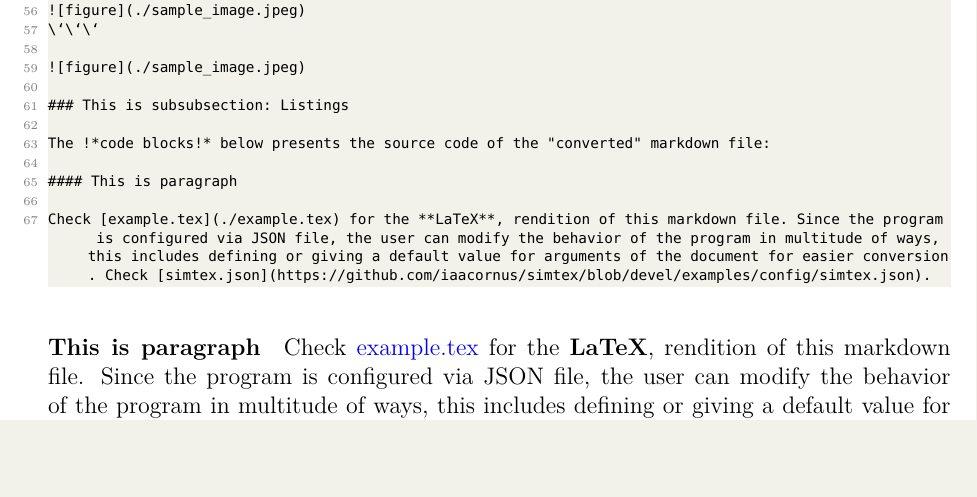
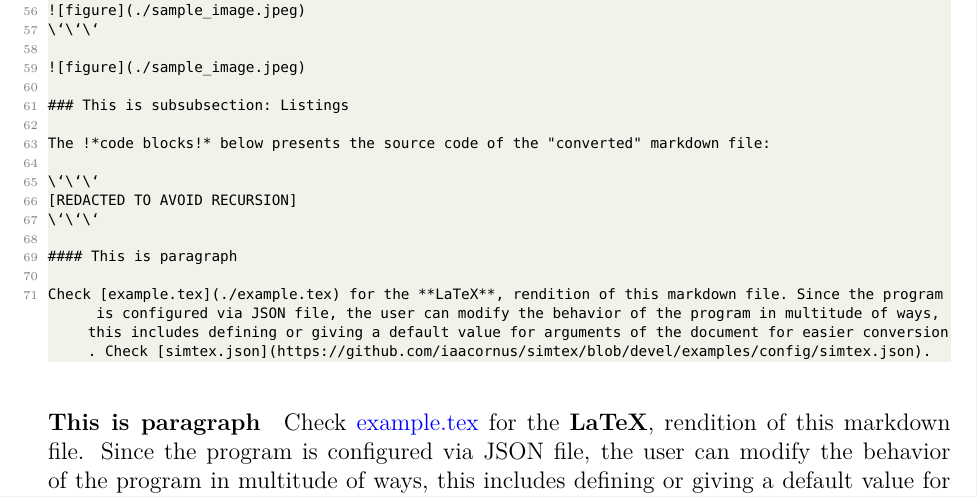
Before and after one commit to simtex-dev/engine, a LaTeX problem sheet (examples/1/hello.tex): part of page 4 of 4, cut so that both start at the same text, the shorter picture padded with empty space. The pictures show the PDF file examples/1/hello.pdf that the author committed with the source.

Commit message:
include note in lstlisting example

```diff
--- a/examples/1/hello.tex
+++ b/examples/1/hello.tex
@@ -196,6 +196,10 @@ Images can be inserted with^^The first one is in codeblocks using lstlisting, th
 
 The !*code blocks!* below presents the source code of the "converted" markdown file:
 
+\`\`\`
+[REDACTED TO AVOID RECURSION]
+\`\`\`
+
 #### This is paragraph
 
 Check [example.tex](./example.tex) for the **LaTeX**, rendition of this markdown file. Since the program is configured via JSON file, the user can modify the behavior of the program in multitude of ways, this includes defining or giving a default value for arguments of the document for easier conversion. Check [simtex.json](https://github.com/iaacornus/simtex/blob/devel/examples/config/simtex.json).
```
Also changed, not shown: examples/example.md (+4 -0 lines), examples/1/hello.pdf, 1 other file.
